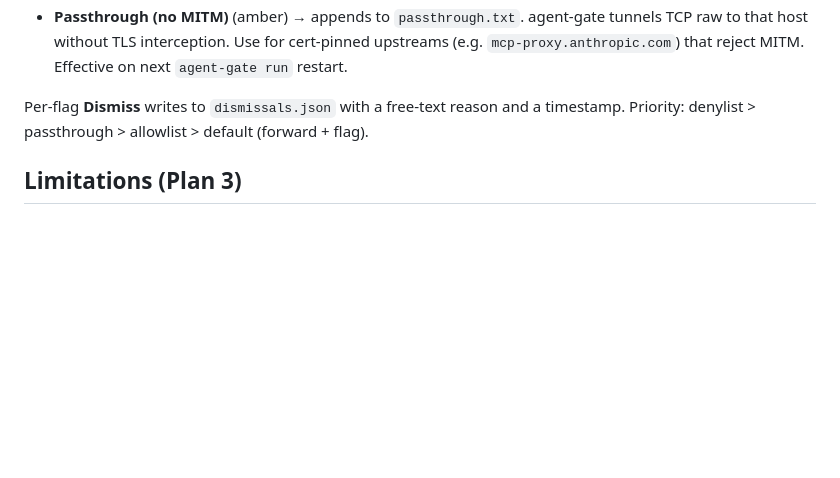
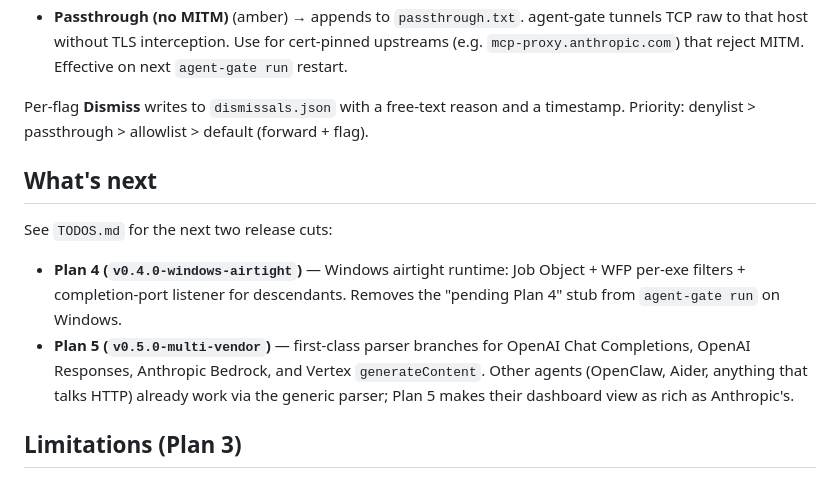
Before and after one commit to WZ/agent-gate, a Markdown page: README.md, the part around the change. GitHub-like rendering; blank space fills up the shorter version.

```diff
--- a/README.md
+++ b/README.md
@@ -198,6 +198,19 @@ Each event detail page has three host-policy buttons + per-flag Dismiss:
 Per-flag **Dismiss** writes to `dismissals.json` with a free-text reason and a
 timestamp. Priority: denylist > passthrough > allowlist > default (forward + flag).
 
+## What's next
+
+See `TODOS.md` for the next two release cuts:
+
+- **Plan 4 (`v0.4.0-windows-airtight`)** — Windows airtight runtime: Job
+  Object + WFP per-exe filters + completion-port listener for descendants.
+  Removes the "pending Plan 4" stub from `agent-gate run` on Windows.
+- **Plan 5 (`v0.5.0-multi-vendor`)** — first-class parser branches for
+  OpenAI Chat Completions, OpenAI Responses, Anthropic Bedrock, and
+  Vertex `generateContent`. Other agents (OpenClaw, Aider, anything
+  that talks HTTP) already work via the generic parser; Plan 5 makes
+  their dashboard view as rich as Anthropic's.
+
 ## Limitations (Plan 3)
 
 - HTTP/1.1 client-facing; upstream HTTP/2 transparent.
```
Also changed, not shown: CLAUDE.md (+6 -1 lines), TODOS.md (added, +73 -0 lines).
